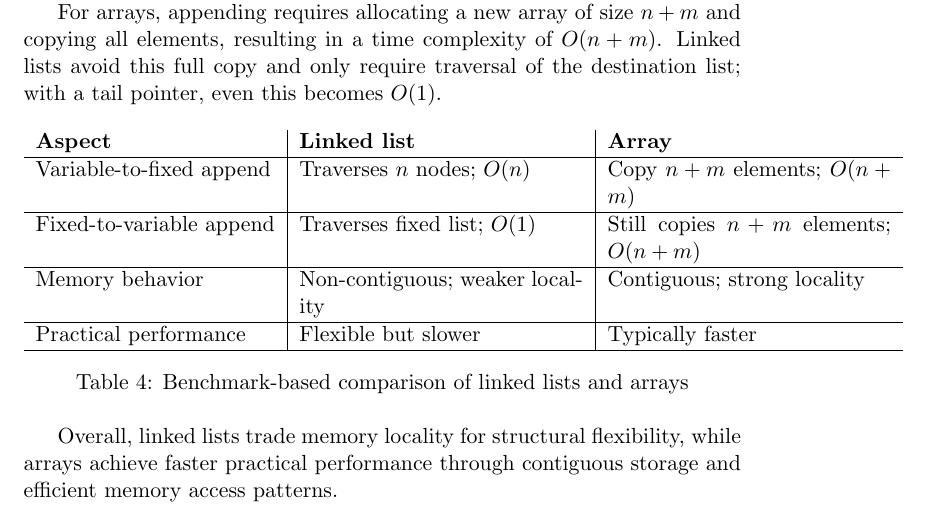
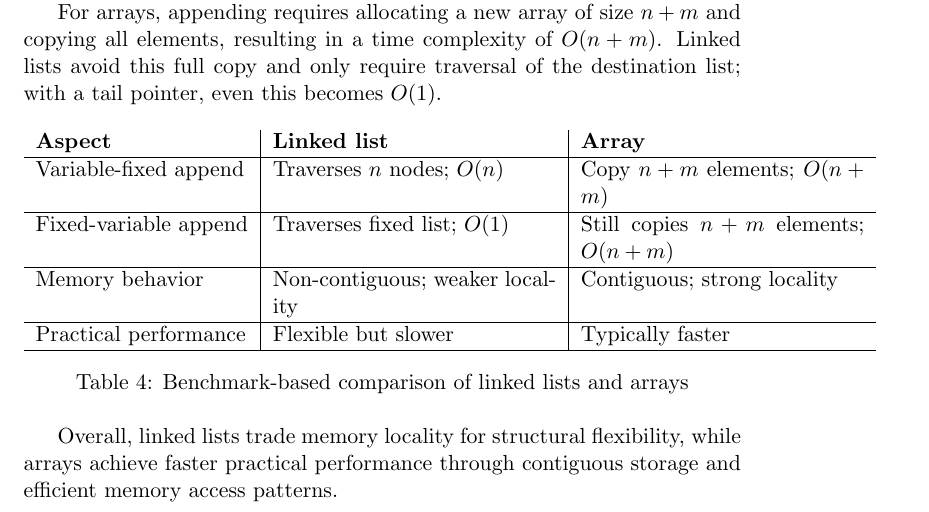
Before and after one commit to mo-mosverkstad/my_data_structure, a LaTeX document (latex_reports/linked-c/report.v2.tex): part of page 8 of 8, cut so that both start at the same text. The pictures show the PDF file latex_reports/linked-c/Linked lists in C.pdf that the author committed with the source.

Commit message:
Small update pdf and latex in linked-c
Small update pdf and latex in linked-c

```diff
--- a/latex_reports/linked-c/report.v2.tex
+++ b/latex_reports/linked-c/report.v2.tex
@@ -228,7 +228,7 @@ The benchmark results conform the linear growth in running time for the append o
   \label{fig:append-min-times-fitted}
 \end{figure}
 
-\subsection*{Benchmark result: Fixed-to-Variable Append}
+\subsection*{Benchmark result: Fixed-Variable Append}
 Switching the roles of the two linked lists—keeping the first list at a fixed size while allowing the second to grow—results in a constant-time growth pattern, as shown in Figure~2, with the corresponding execution times listed in Table~2. This observation is consistent with the theoretical performance analysis: only the last cell of the fixed linked list must be traversed before the constant-time pointer update can be applied. Consequently, the running time remains bounded by a constant and exhibits an overall time complexity of $O(1)$ for this configuration.
 
 \begin{table}[h]
@@ -417,11 +417,11 @@ For arrays, appending requires allocating a new array of size $n+m$ and copying
     & \textbf{Linked list}
     & \textbf{Array} \\ \hline
 
-Variable-to-fixed append
+Variable-fixed append
     & Traverses $n$ nodes; $O(n)$
     & Copy $n+m$ elements; $O(n+m)$ \\ \hline
 
-Fixed-to-variable append
+Fixed-variable append
     & Traverses fixed list; $O(1)$
     & Still copies $n+m$ elements; $O(n+m)$ \\ \hline
 
```
Also changed, not shown: latex_reports/linked-c/Linked lists in C.pdf, latex_reports/linked-c/report.v2.tex (2 more changed lines), 1 other file.
